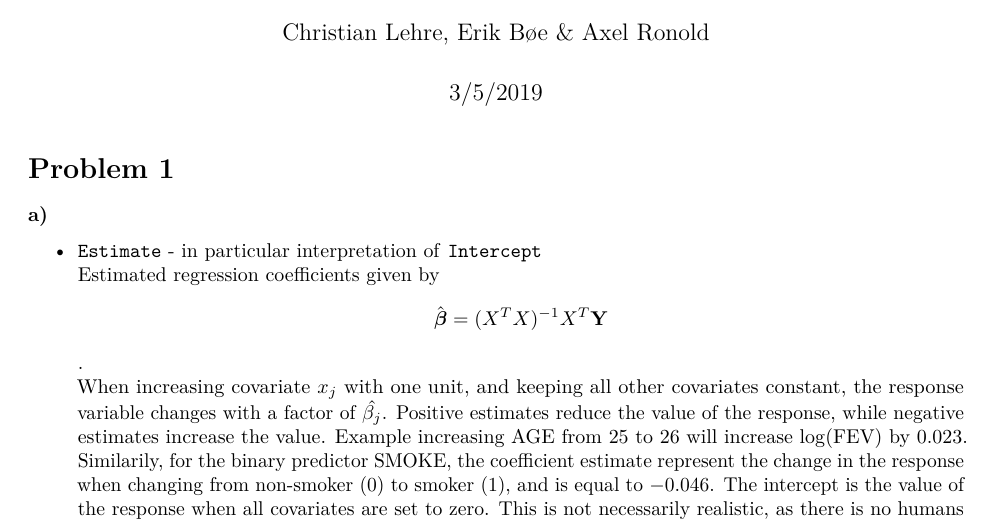
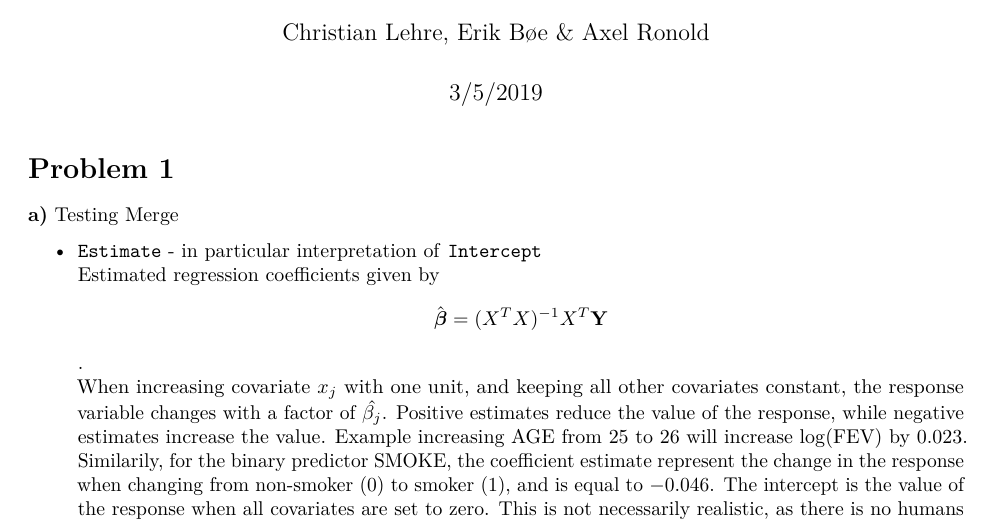
Before and after one commit to christianlehre/TMA4267Project2, an R Markdown document (Project2.Rmd): part of page 1 of 2, cut so that both start at the same text. Rendered offline with R 4.5, knitr and Pandoc, then LaTeX, with nearby package versions.

Commit message:
Testing merge conflict

```diff
--- a/Project2.Rmd
+++ b/Project2.Rmd
@@ -15,7 +15,7 @@ knitr::opts_chunk$set(warning=FALSE)
 # Problem 1
 
 **a)**
-
+Testing Merge
 
 * `Estimate` - in particular interpretation of `Intercept`
 \newline
```
